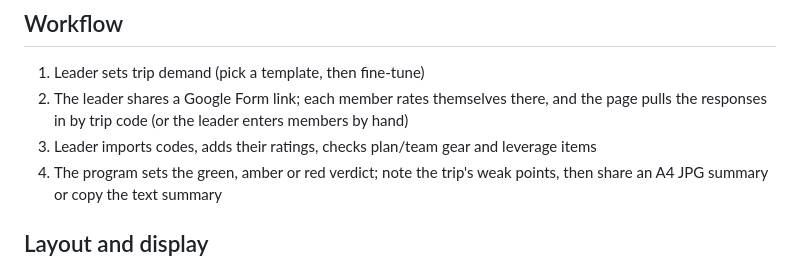
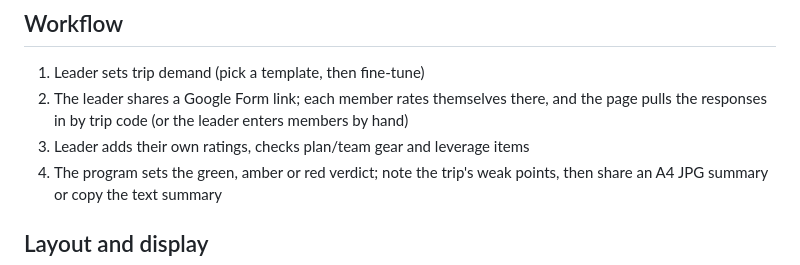
Before and after one commit to shainyhsu/Leveraged-Outdoor-Strategy, a Markdown page: README.md, the part around the change. Drawn GitHub-style.

Commit message:
README workflow wording

```diff
--- a/README.md
+++ b/README.md
@@ -16,7 +16,7 @@ Pre-trip assessment for hiking and mountaineering groups: match **capability (le
 
 1. Leader sets trip demand (pick a template, then fine-tune)
 2. The leader shares a Google Form link; each member rates themselves there, and the page pulls the responses in by trip code (or the leader enters members by hand)
-3. Leader imports codes, adds their ratings, checks plan/team gear and leverage items
+3. Leader adds their own ratings, checks plan/team gear and leverage items
 4. The program sets the green, amber or red verdict; note the trip's weak points, then share an A4 JPG summary or copy the text summary
 
 ## Layout and display
```
